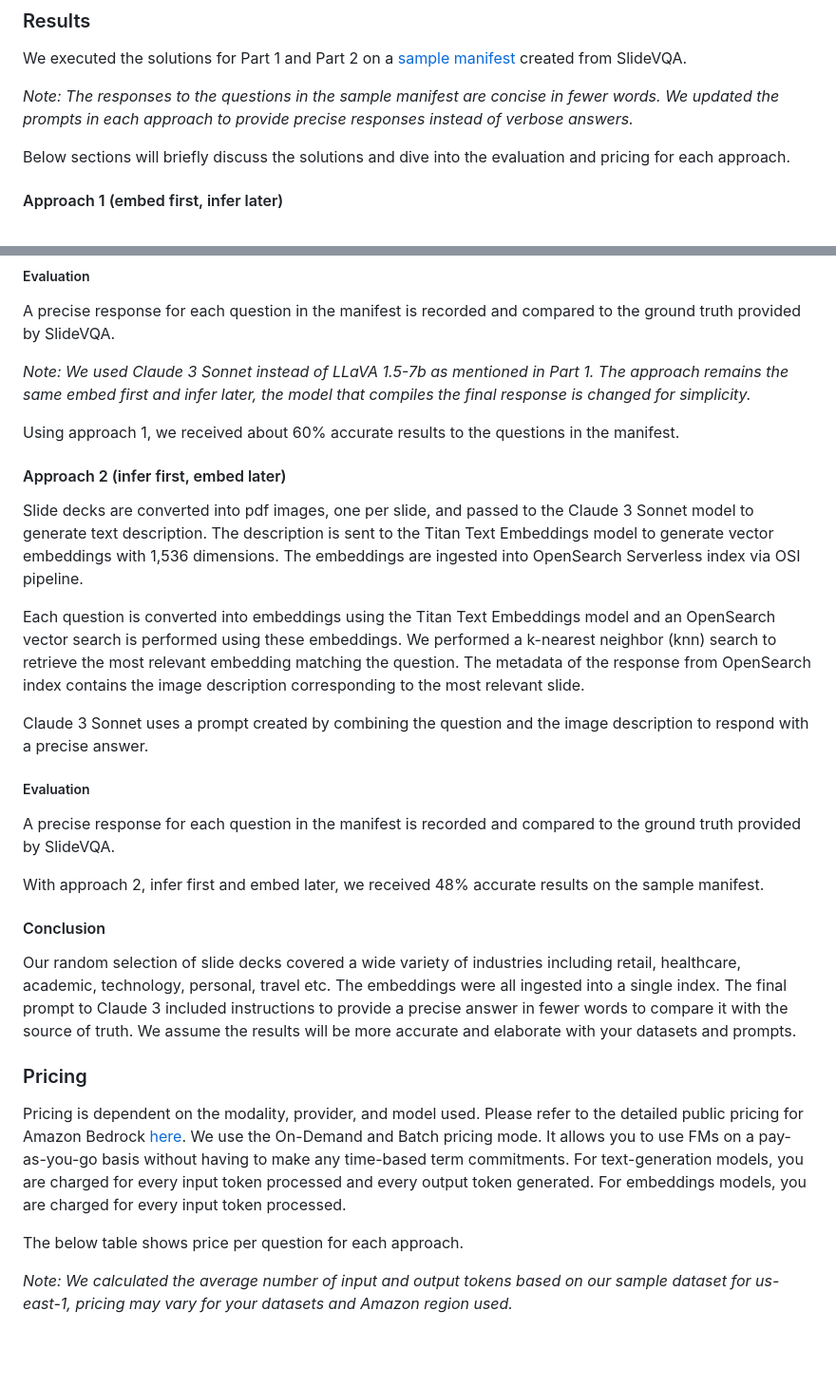
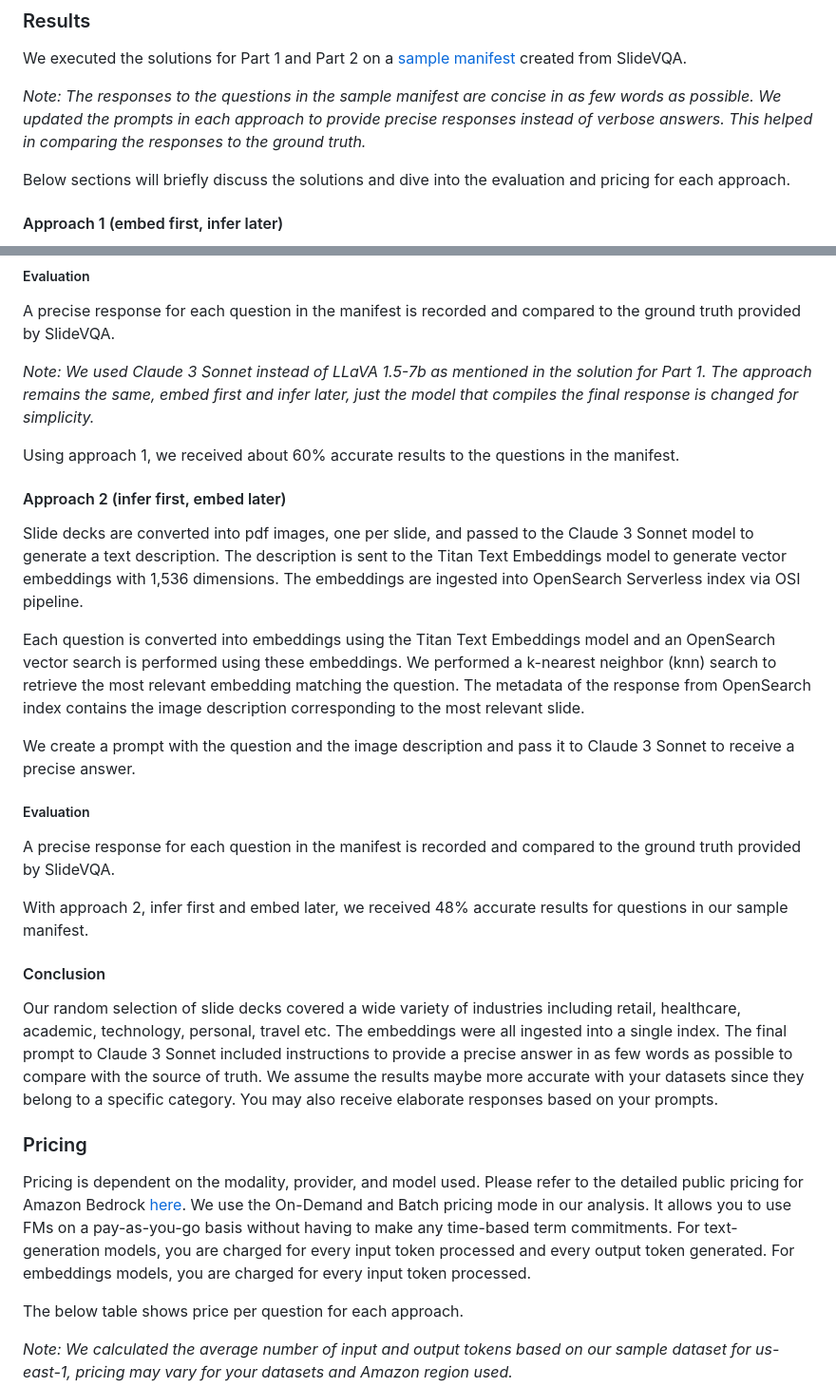
Before and after one commit to aws-samples/multimodal-rag-on-slide-decks, a Markdown page: Blog3-Comparison-of-Approaches/README.md, 2 parts joined by grey strips. Shown at 95% size. GitHub-like rendering; blank space fills up the shorter version.

Commit message:
blog3 draft

```diff
--- a/Blog3-Comparison-of-Approaches/README.md
+++ b/Blog3-Comparison-of-Approaches/README.md
@@ -23,7 +23,7 @@ Please refer to Solution overview and design in Parts 1 & 2 of the series.
 
 We executed the solutions for Part 1 and Part 2 on a [sample manifest](qa.jsonl) created from SlideVQA.
 
-<I>Note: The responses to the questions in the sample manifest are concise in fewer words. We updated the prompts in each approach to provide precise responses instead of verbose answers.</I>
+<I>Note: The responses to the questions in the sample manifest are concise in as few words as possible. We updated the prompts in each approach to provide precise responses instead of verbose answers. This helped in comparing the responses to the ground truth. </I>
 
 Below sections will briefly discuss the solutions and dive into the evaluation and pricing for each approach.
 
@@ -37,30 +37,30 @@ A prompt is created by combining the question and the image path and sent to LLa
 ##### Evaluation
 A precise response for each question in the manifest is recorded and compared to the ground truth provided by SlideVQA.
 
-<I> Note: We used Claude 3 Sonnet instead of LLaVA 1.5-7b as mentioned in Part 1. The approach remains the same embed first and infer later, the model that compiles the final response is changed for simplicity. </I>
+<I> Note: We used Claude 3 Sonnet instead of LLaVA 1.5-7b as mentioned in the solution for Part 1. The approach remains the same, embed first and infer later, just the model that compiles the final response is changed for simplicity. </I>
 
 Using approach 1, we received about 60% accurate results to the questions in the manifest.
 
 #### Approach 2 (infer first, embed later)
 
-Slide decks are converted into pdf images, one per slide, and passed to the Claude 3 Sonnet model to generate text description. The description is sent to the Titan Text Embeddings model to generate vector embeddings with 1,536 dimensions. The embeddings are ingested into OpenSearch Serverless index via OSI pipeline.
+Slide decks are converted into pdf images, one per slide, and passed to the Claude 3 Sonnet model to generate a text description. The description is sent to the Titan Text Embeddings model to generate vector embeddings with 1,536 dimensions. The embeddings are ingested into OpenSearch Serverless index via OSI pipeline.
 
 Each question is converted into embeddings using the Titan Text Embeddings model and an OpenSearch vector search is performed using these embeddings. We performed a k-nearest neighbor (knn) search to retrieve the most relevant embedding matching the question. The metadata of the response from OpenSearch index contains the image description corresponding to the most relevant slide.
 
-Claude 3 Sonnet uses a prompt created by combining the question and the image description to respond with a precise answer.
+We create a prompt with the question and the image description and pass it to Claude 3 Sonnet to receive a precise answer.
 
 ##### Evaluation
 A precise response for each question in the manifest is recorded and compared to the ground truth provided by SlideVQA.
 
-With approach 2, infer first and embed later, we received 48% accurate results on the sample manifest.
+With approach 2, infer first and embed later, we received 48% accurate results for questions in our sample manifest.
 
 #### Conclusion
 
-Our random selection of slide decks covered a wide variety of industries including retail, healthcare, academic, technology, personal, travel etc. The embeddings were all ingested into a single index. The final prompt to Claude 3 included instructions to provide a precise answer in fewer words to compare it with the source of truth. We assume the results will be more accurate and elaborate with your datasets and prompts.
+Our random selection of slide decks covered a wide variety of industries including retail, healthcare, academic, technology, personal, travel etc. The embeddings were all ingested into a single index. The final prompt to Claude 3 Sonnet included instructions to provide a precise answer in as few words as possible to compare with the source of truth. We assume the results maybe more accurate with your datasets since they belong to a specific category. You may also receive elaborate responses based on your prompts.
 
 ### Pricing
 
-Pricing is dependent on the modality, provider, and model used. Please refer to the detailed public pricing for Amazon Bedrock [here](https://aws.amazon.com/bedrock/pricing/). We use the On-Demand and Batch pricing mode. It allows you to use FMs on a pay-as-you-go basis without having to make any time-based term commitments. For text-generation models, you are charged for every input token processed and every output token generated. For embeddings models, you are charged for every input token processed.
+Pricing is dependent on the modality, provider, and model used. Please refer to the detailed public pricing for Amazon Bedrock [here](https://aws.amazon.com/bedrock/pricing/). We use the On-Demand and Batch pricing mode in our analysis. It allows you to use FMs on a pay-as-you-go basis without having to make any time-based term commitments. For text-generation models, you are charged for every input token processed and every output token generated. For embeddings models, you are charged for every input token processed.
 
 The below table shows price per question for each approach.
 
```
Also changed, not shown: other parts of Blog3-Comparison-of-Approaches/README.md (+3 -3 lines).
